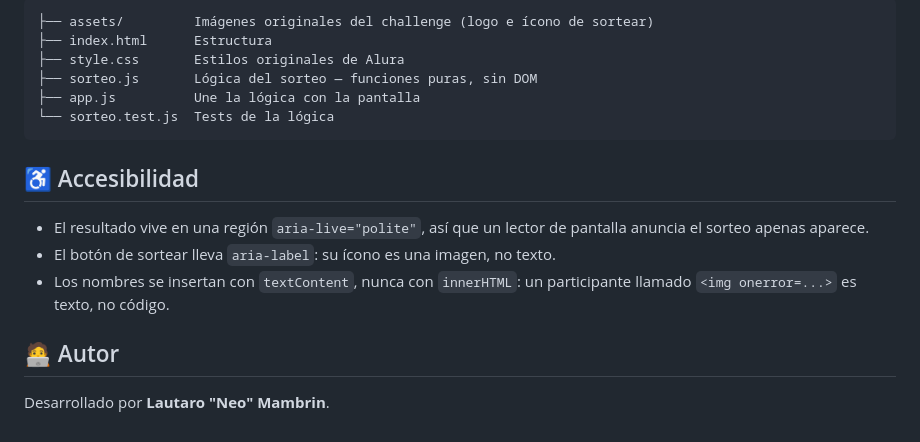
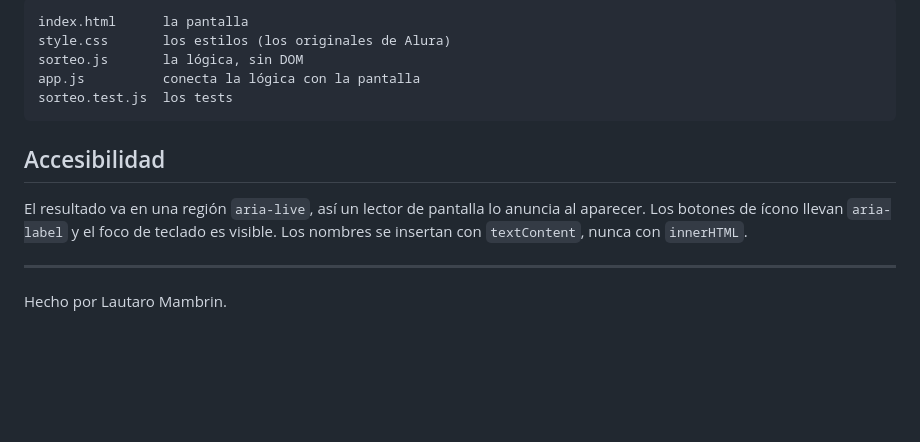
Before and after one commit to Neo236/amigo-secreto, a Markdown page: README.md, the part around one of its changes. Drawn GitHub-style; blank space fills up the shorter version.

````diff
--- a/README.md
+++ b/README.md
@@ -73,21 +62,18 @@ sin eso, un sorteo podría partirse en subgrupos y nadie se daría cuenta.
 
 ```
-├── assets/         Imágenes originales del challenge (logo e ícono de sortear)
-├── index.html      Estructura
-├── style.css       Estilos originales de Alura
-├── sorteo.js       Lógica del sorteo — funciones puras, sin DOM
-├── app.js          Une la lógica con la pantalla
-└── sorteo.test.js  Tests de la lógica
+index.html      la pantalla
+style.css       los estilos (los originales de Alura)
+sorteo.js       la lógica, sin DOM
+app.js          conecta la lógica con la pantalla
+sorteo.test.js  los tests
 ```
 
-## ♿ Accesibilidad
+## Accesibilidad
 
-* El resultado vive en una región `aria-live="polite"`, así que un lector de pantalla
-  anuncia el sorteo apenas aparece.
-* El botón de sortear lleva `aria-label`: su ícono es una imagen, no texto.
-* Los nombres se insertan con `textContent`, nunca con `innerHTML`: un participante
-  llamado `<img onerror=...>` es texto, no código.
+El resultado va en una región `aria-live`, así un lector de pantalla lo anuncia al aparecer.
+Los botones de ícono llevan `aria-label` y el foco de teclado es visible. Los nombres se
+insertan con `textContent`, nunca con `innerHTML`.
 
-## 🧑‍💻 Autor
+---
 
-Desarrollado por **Lautaro "Neo" Mambrin**.
+Hecho por Lautaro Mambrin.
````
Also changed, not shown: other parts of README.md (+34 -45 lines), assets/captura-de-pantalla.png.
